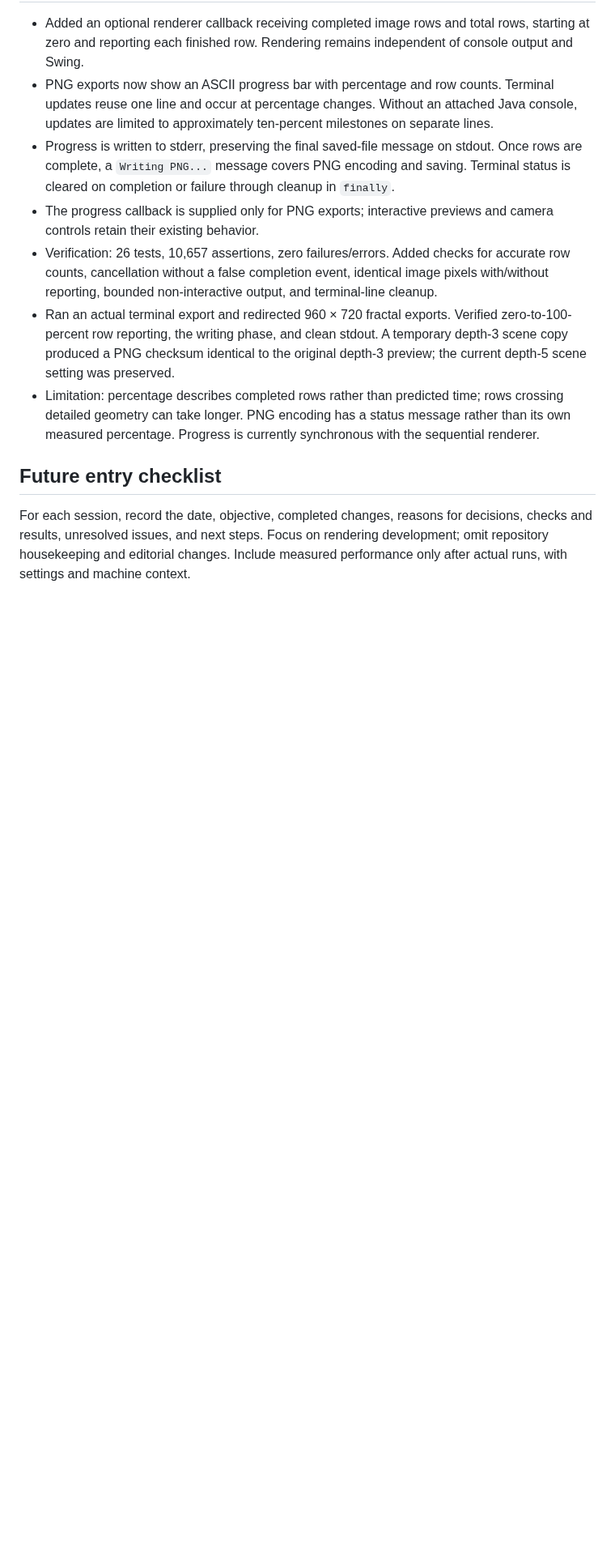
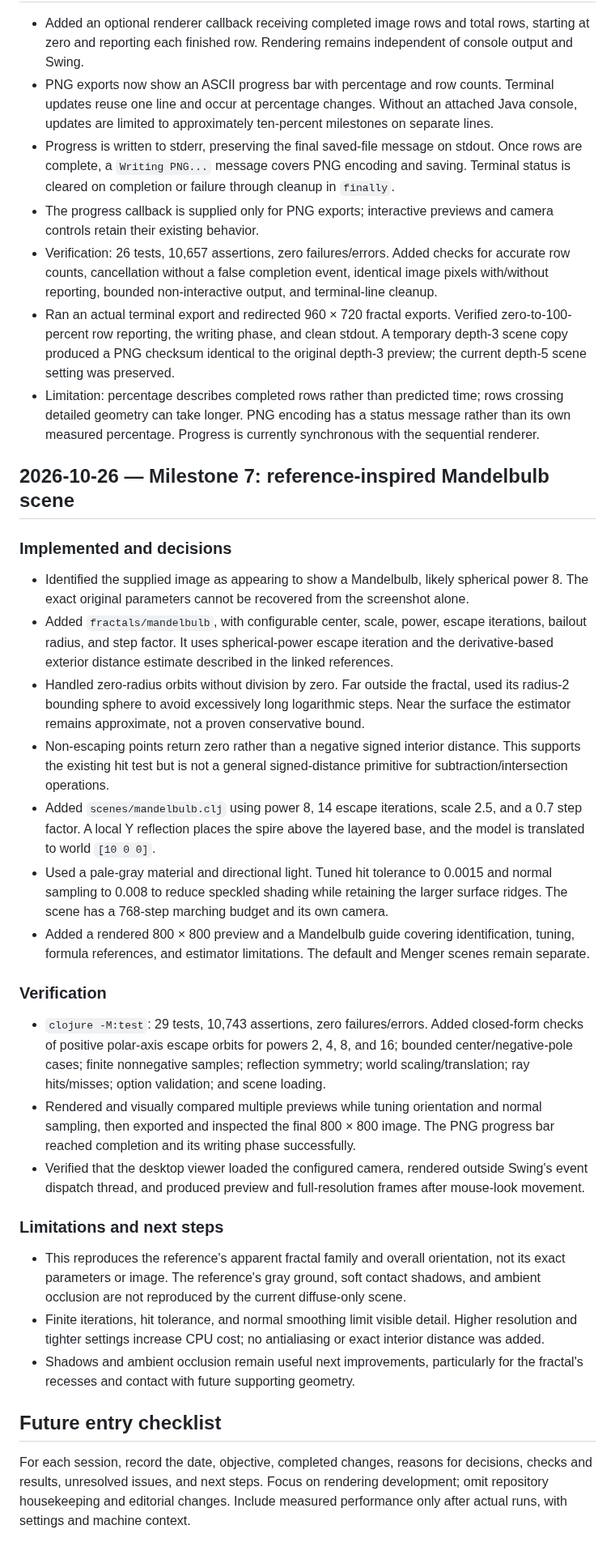
Before and after one commit to dontoperatesystem32/csci_6221_clojure, a Markdown page: docs/development-diary.md, the part around the change. Shown at 81% size. GitHub-like rendering; blank space fills up the shorter version.

```diff
--- a/docs/development-diary.md
+++ b/docs/development-diary.md
@@ -199,6 +199,30 @@ Future exploration goals include somewhat realistic black holes, fractals, wormh
 - Ran an actual terminal export and redirected 960 × 720 fractal exports. Verified zero-to-100-percent row reporting, the writing phase, and clean stdout. A temporary depth-3 scene copy produced a PNG checksum identical to the original depth-3 preview; the current depth-5 scene setting was preserved.
 - Limitation: percentage describes completed rows rather than predicted time; rows crossing detailed geometry can take longer. PNG encoding has a status message rather than its own measured percentage. Progress is currently synchronous with the sequential renderer.
 
+## 2026-10-26 — Milestone 7: reference-inspired Mandelbulb scene
+
+### Implemented and decisions
+
+- Identified the supplied image as appearing to show a Mandelbulb, likely spherical power 8. The exact original parameters cannot be recovered from the screenshot alone.
+- Added `fractals/mandelbulb`, with configurable center, scale, power, escape iterations, bailout radius, and step factor. It uses spherical-power escape iteration and the derivative-based exterior distance estimate described in the linked references.
+- Handled zero-radius orbits without division by zero. Far outside the fractal, used its radius-2 bounding sphere to avoid excessively long logarithmic steps. Near the surface the estimator remains approximate, not a proven conservative bound.
+- Non-escaping points return zero rather than a negative signed interior distance. This supports the existing hit test but is not a general signed-distance primitive for subtraction/intersection operations.
+- Added `scenes/mandelbulb.clj` using power 8, 14 escape iterations, scale 2.5, and a 0.7 step factor. A local Y reflection places the spire above the layered base, and the model is translated to world `[10 0 0]`.
+- Used a pale-gray material and directional light. Tuned hit tolerance to 0.0015 and normal sampling to 0.008 to reduce speckled shading while retaining the larger surface ridges. The scene has a 768-step marching budget and its own camera.
+- Added a rendered 800 × 800 preview and a Mandelbulb guide covering identification, tuning, formula references, and estimator limitations. The default and Menger scenes remain separate.
+
+### Verification
+
+- `clojure -M:test`: 29 tests, 10,743 assertions, zero failures/errors. Added closed-form checks of positive polar-axis escape orbits for powers 2, 4, 8, and 16; bounded center/negative-pole cases; finite nonnegative samples; reflection symmetry; world scaling/translation; ray hits/misses; option validation; and scene loading.
+- Rendered and visually compared multiple previews while tuning orientation and normal sampling, then exported and inspected the final 800 × 800 image. The PNG progress bar reached completion and its writing phase successfully.
+- Verified that the desktop viewer loaded the configured camera, rendered outside Swing's event dispatch thread, and produced preview and full-resolution frames after mouse-look movement.
+
+### Limitations and next steps
+
+- This reproduces the reference's apparent fractal family and overall orientation, not its exact parameters or image. The reference's gray ground, soft contact shadows, and ambient occlusion are not reproduced by the current diffuse-only scene.
+- Finite iterations, hit tolerance, and normal smoothing limit visible detail. Higher resolution and tighter settings increase CPU cost; no antialiasing or exact interior distance was added.
+- Shadows and ambient occlusion remain useful next improvements, particularly for the fractal's recesses and contact with future supporting geometry.
+
 ## Future entry checklist
 
 For each session, record the date, objective, completed changes, reasons for decisions, checks and results, unresolved issues, and next steps. Focus on rendering development; omit repository housekeeping and editorial changes. Include measured performance only after actual runs, with settings and machine context.
```
Also changed, not shown: README.md (+16 -1 lines), docs/custom-scenes.md (+8 -0 lines), docs/mandelbulb.md (added, +46 -0 lines), docs/images/mandelbulb.png (added), 3 other files.
